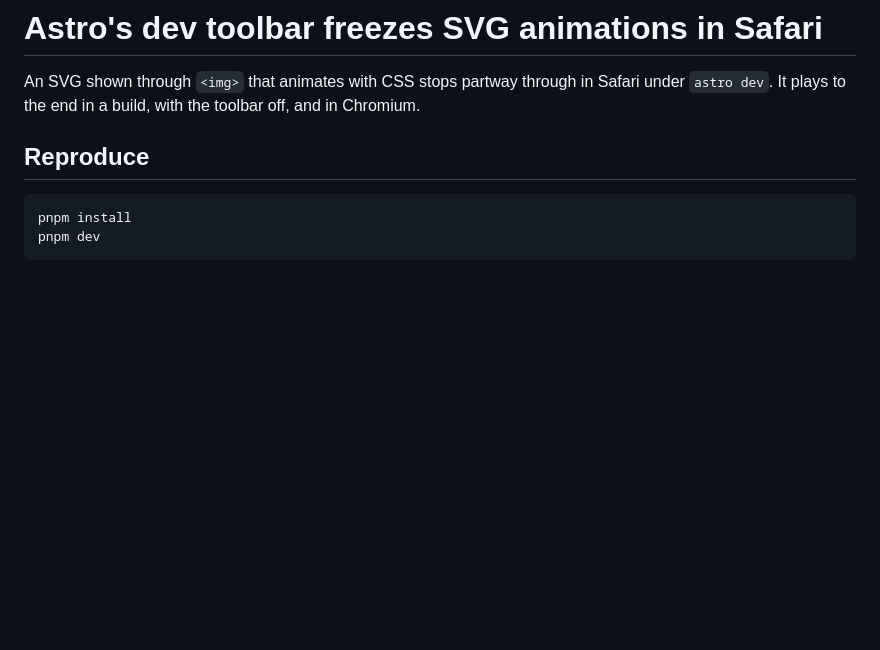
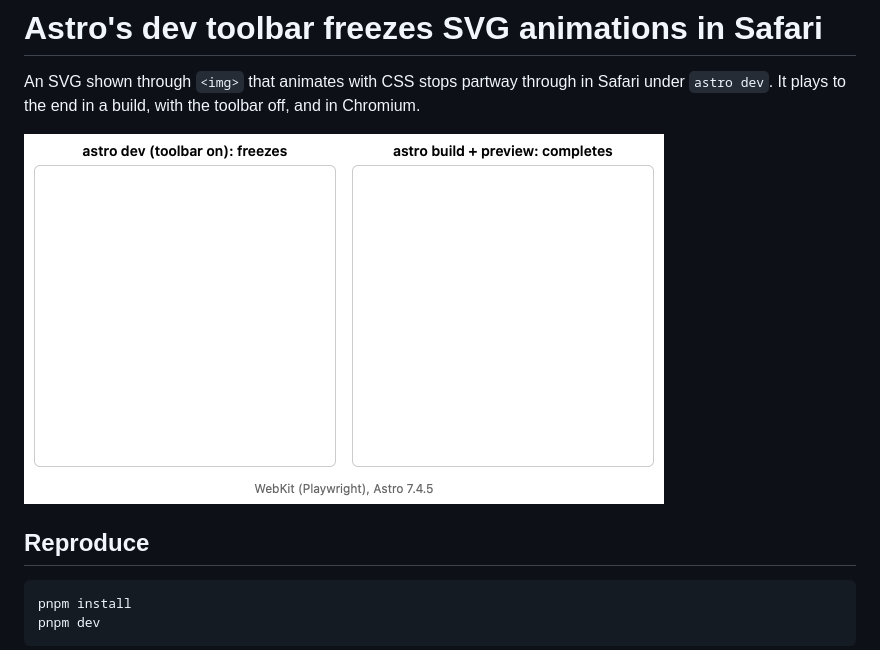
Before and after one commit to marcalexiei/astro-dev-toolbar-svg-animation-repro, a Markdown page: README.md, the part around the change. Drawn GitHub-style; pictures changed too: demo.gif (added); blank space fills up the shorter version.

Commit message:
Add a recording of the freeze

```diff
--- a/README.md
+++ b/README.md
@@ -2,6 +2,8 @@
 
 An SVG shown through `<img>` that animates with CSS stops partway through in Safari under
 `astro dev`. It plays to the end in a build, with the toolbar off, and in Chromium.
+
+![The ring stops partway under astro dev and completes under astro preview](demo.gif)
 
 ## Reproduce
 
```
